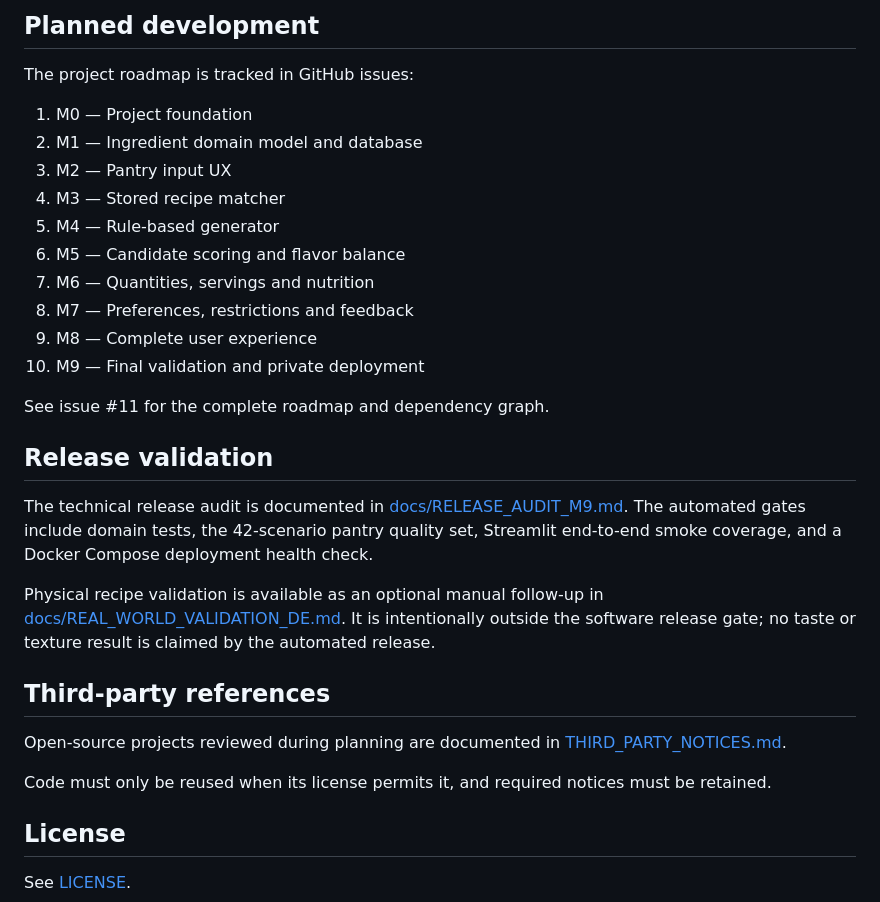
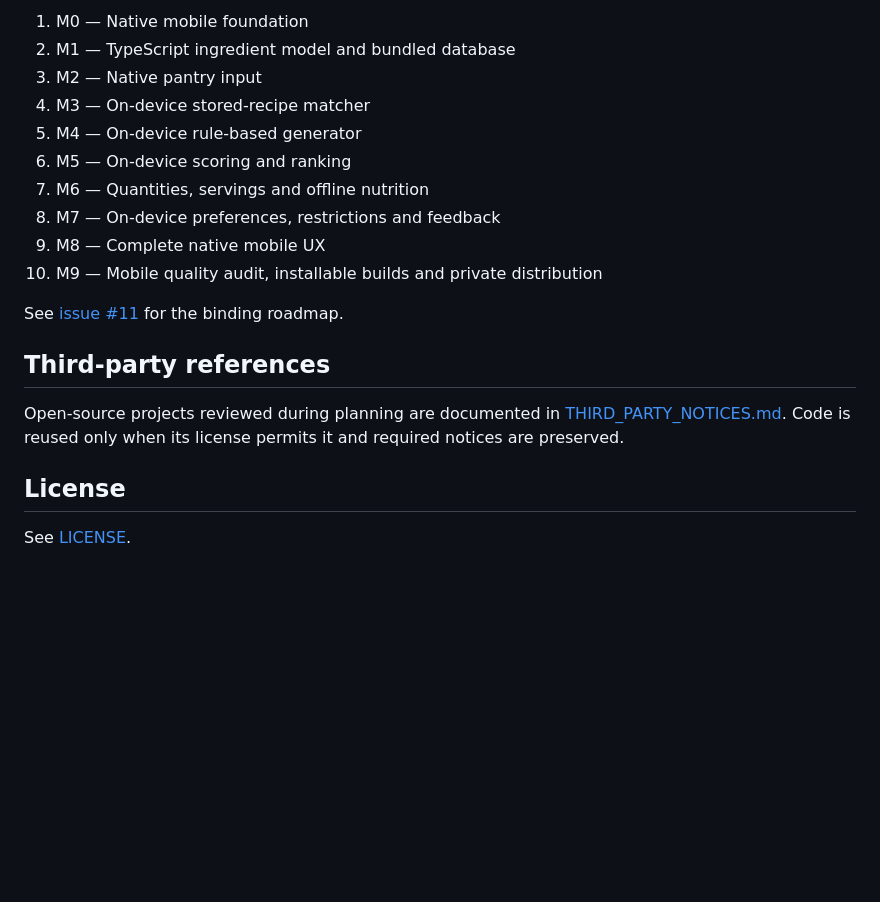
Before and after one commit to ScoreSymphony/Smoothie-Generator, a Markdown page: README.md, the part around one of its changes. Rendered like a GitHub page; blank space fills up the shorter version.

Commit message:
M0: rewrite README for mobile-only application

```diff
--- a/README.md
+++ b/README.md
@@ -152,37 +158,23 @@ The codebase follows these boundaries from the start:
 
-## Planned development
+1. M0 — Native mobile foundation
+2. M1 — TypeScript ingredient model and bundled database
+3. M2 — Native pantry input
+4. M3 — On-device stored-recipe matcher
+5. M4 — On-device rule-based generator
+6. M5 — On-device scoring and ranking
+7. M6 — Quantities, servings and offline nutrition
+8. M7 — On-device preferences, restrictions and feedback
+9. M8 — Complete native mobile UX
+10. M9 — Mobile quality audit, installable builds and private distribution
 
-The project roadmap is tracked in GitHub issues:
-
-1. M0 — Project foundation
-2. M1 — Ingredient domain model and database
-3. M2 — Pantry input UX
-4. M3 — Stored recipe matcher
-5. M4 — Rule-based generator
-6. M5 — Candidate scoring and flavor balance
-7. M6 — Quantities, servings and nutrition
-8. M7 — Preferences, restrictions and feedback
-9. M8 — Complete user experience
-10. M9 — Final validation and private deployment
-
-See issue #11 for the complete roadmap and dependency graph.
-
-## Release validation
-
-The technical release audit is documented in
-[docs/RELEASE_AUDIT_M9.md](docs/RELEASE_AUDIT_M9.md). The automated gates
-include domain tests, the 42-scenario pantry quality set, Streamlit end-to-end
-smoke coverage, and a Docker Compose deployment health check.
-
-Physical recipe validation is available as an optional manual follow-up in [docs/REAL_WORLD_VALIDATION_DE.md](docs/REAL_WORLD_VALIDATION_DE.md). It is intentionally outside the software release gate; no taste or texture result is claimed by the automated release.
+See [issue #11](https://github.com/ScoreSymphony/Smoothie-Generator/issues/11)
+for the binding roadmap.
 
 ## Third-party references
 
 Open-source projects reviewed during planning are documented in
-[THIRD_PARTY_NOTICES.md](THIRD_PARTY_NOTICES.md).
-
-Code must only be reused when its license permits it, and required notices must
-be retained.
+[THIRD_PARTY_NOTICES.md](THIRD_PARTY_NOTICES.md). Code is reused only when its
+license permits it and required notices are preserved.
 
 ## License
 
```
Also changed, not shown: other parts of README.md (+113 -107 lines).
